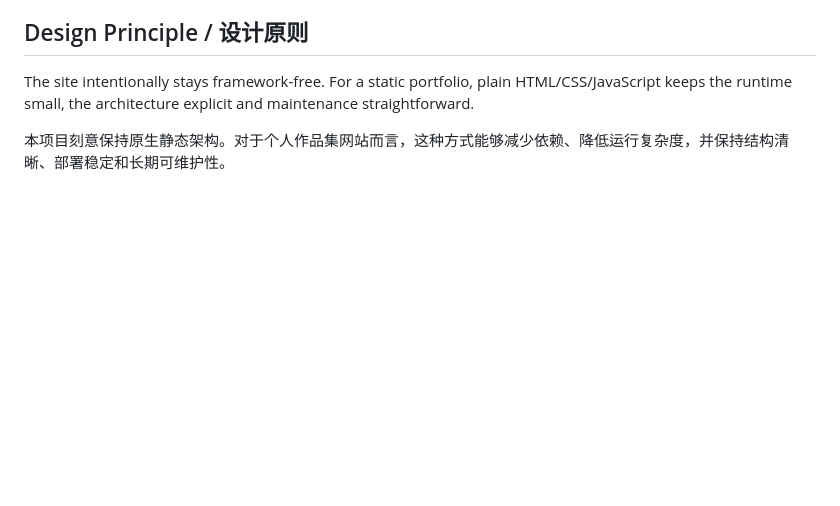
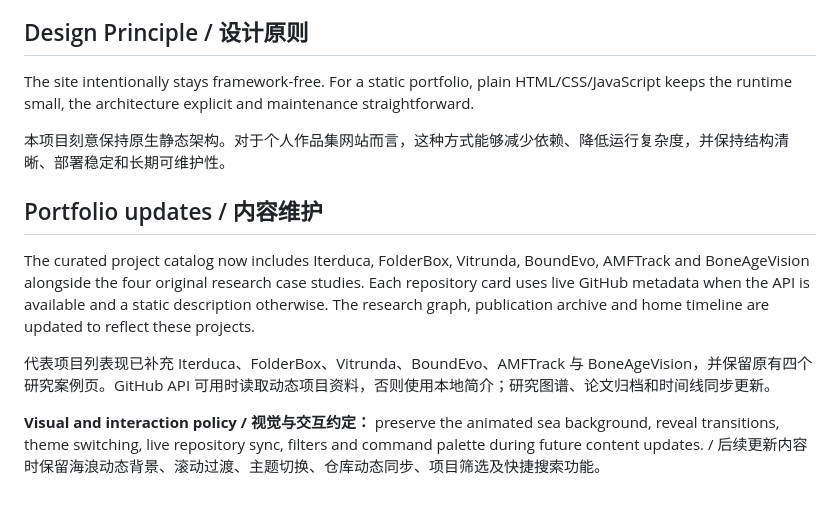
Before and after one commit to ZJY-HSBL/ZJY-HSBL.github.io, a Markdown page: README.md, the part around the change. GitHub-like rendering; blank space fills up the shorter version.

Commit message:
docs(portfolio): update content and preserve visual interactions

```diff
--- a/README.md
+++ b/README.md
@@ -75,3 +75,11 @@ The same validation runs automatically through GitHub Actions on pushes and pull
 The site intentionally stays framework-free. For a static portfolio, plain HTML/CSS/JavaScript keeps the runtime small, the architecture explicit and maintenance straightforward.
 
 本项目刻意保持原生静态架构。对于个人作品集网站而言，这种方式能够减少依赖、降低运行复杂度，并保持结构清晰、部署稳定和长期可维护性。
+
+## Portfolio updates / 内容维护
+
+The curated project catalog now includes Iterduca, FolderBox, Vitrunda, BoundEvo, AMFTrack and BoneAgeVision alongside the four original research case studies. Each repository card uses live GitHub metadata when the API is available and a static description otherwise. The research graph, publication archive and home timeline are updated to reflect these projects.
+
+代表项目列表现已补充 Iterduca、FolderBox、Vitrunda、BoundEvo、AMFTrack 与 BoneAgeVision，并保留原有四个研究案例页。GitHub API 可用时读取动态项目资料，否则使用本地简介；研究图谱、论文归档和时间线同步更新。
+
+**Visual and interaction policy / 视觉与交互约定：** preserve the animated sea background, reveal transitions, theme switching, live repository sync, filters and command palette during future content updates. / 后续更新内容时保留海浪动态背景、滚动过渡、主题切换、仓库动态同步、项目筛选及快捷搜索功能。
```
